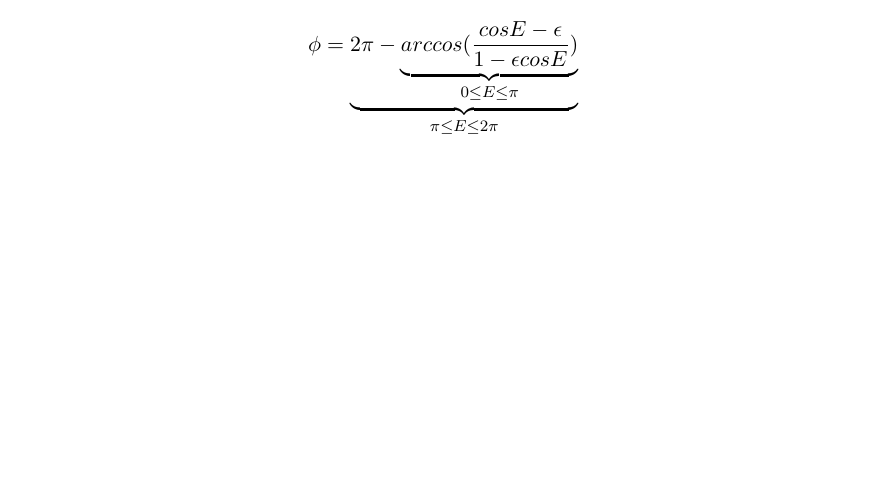
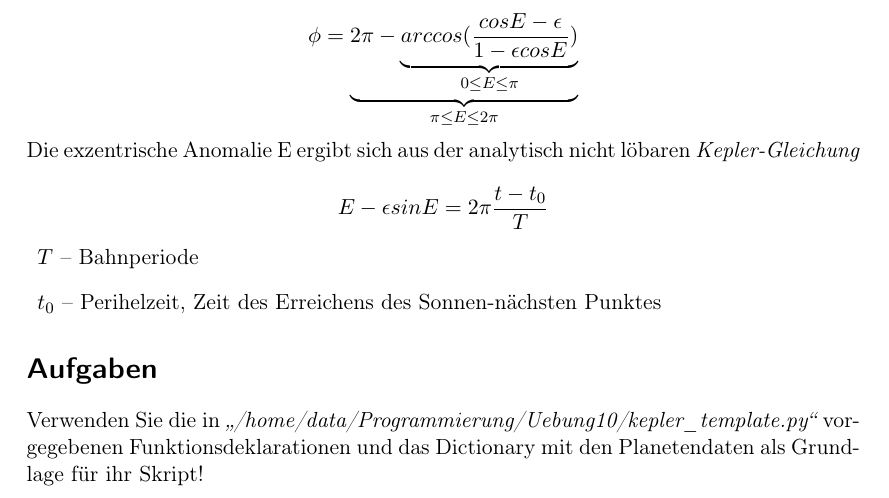
Before and after one commit to Superlokkus/Uebung13, a LaTeX problem sheet (Uebung10Template.tex): part of the page before the commit and part of page 2 of 2 after it, cut so that both start at the same text, the shorter picture padded with empty space. Compiled offline with pdfLaTeX.

Commit message:
Aufgaben selbst fehlen noch

```diff
--- a/Uebung10Template.tex
+++ b/Uebung10Template.tex
@@ -49,6 +49,18 @@ Die wahre Anomalie ist berechenbar aus der \textbf{exzentrischen Anomalie E} (Wi
 \[
 \phi = \underbrace{2\pi - \underbrace{arccos(\frac{cos E-\epsilon}{1-\epsilon cos E})}_{0 \le E \le \pi}}_{\pi \le E \le 2\pi}
 \]
+Die exzentrische Anomalie E ergibt sich aus der analytisch nicht löbaren \emph{Kepler-Gleichung}
 
+\[
+E - \epsilon sin E = 2 \pi \frac{t - t_0}{T}
+\]
+\begin{description}
+\item $T$ -- Bahnperiode
+\item $t_0$ -- Perihelzeit, Zeit des Erreichens des Sonnen-nächsten Punktes
+\end{description}
+
+\section*{Aufgaben}
+Verwenden Sie die in \emph{"`/home/data/Programmierung/Uebung10/kepler\_template.py"'}
+vorgegebenen Funktionsdeklarationen und das Dictionary mit den Planetendaten als Grundlage für ihr Skript!
 
 \end{document}
```
